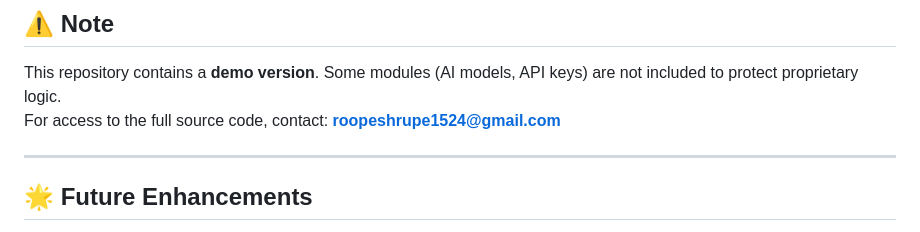
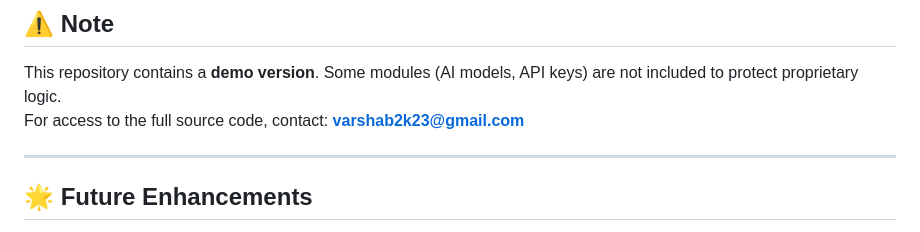
Before and after one commit to Varshaa2121/AI-Powered-Assistive-Tool-for-Visually-Impaired, a Markdown page: README.md, the part around the change. Rendered like a GitHub page.

```diff
--- a/README.md
+++ b/README.md
@@ -79,7 +79,7 @@ This AI-powered tool helps visually impaired individuals interact with their env
 
 ## ⚠️ Note
 This repository contains a **demo version**. Some modules (AI models, API keys) are not included to protect proprietary logic.
-For access to the full source code, contact: **roopeshrupe1524@gmail.com**
+For access to the full source code, contact: **varshab2k23@gmail.com**
 
 ---
 
```
